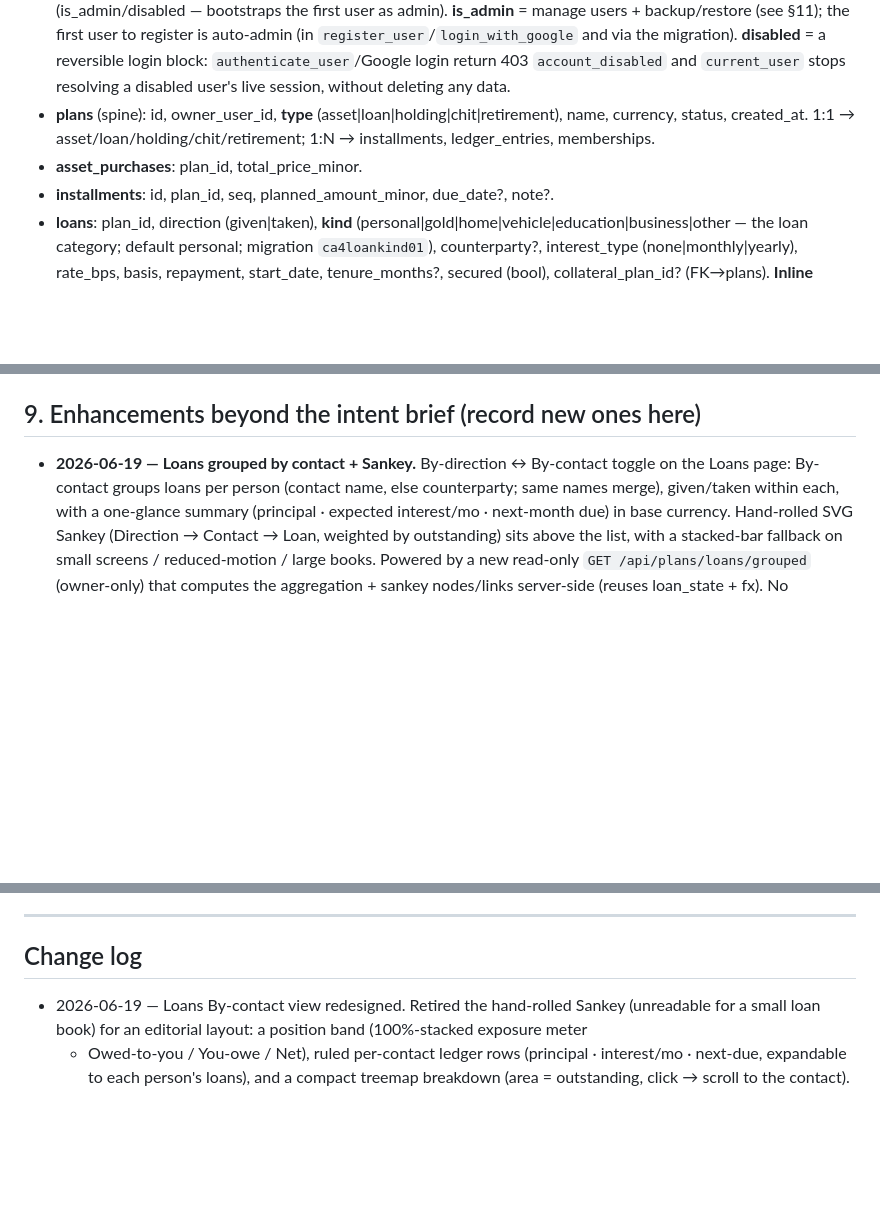
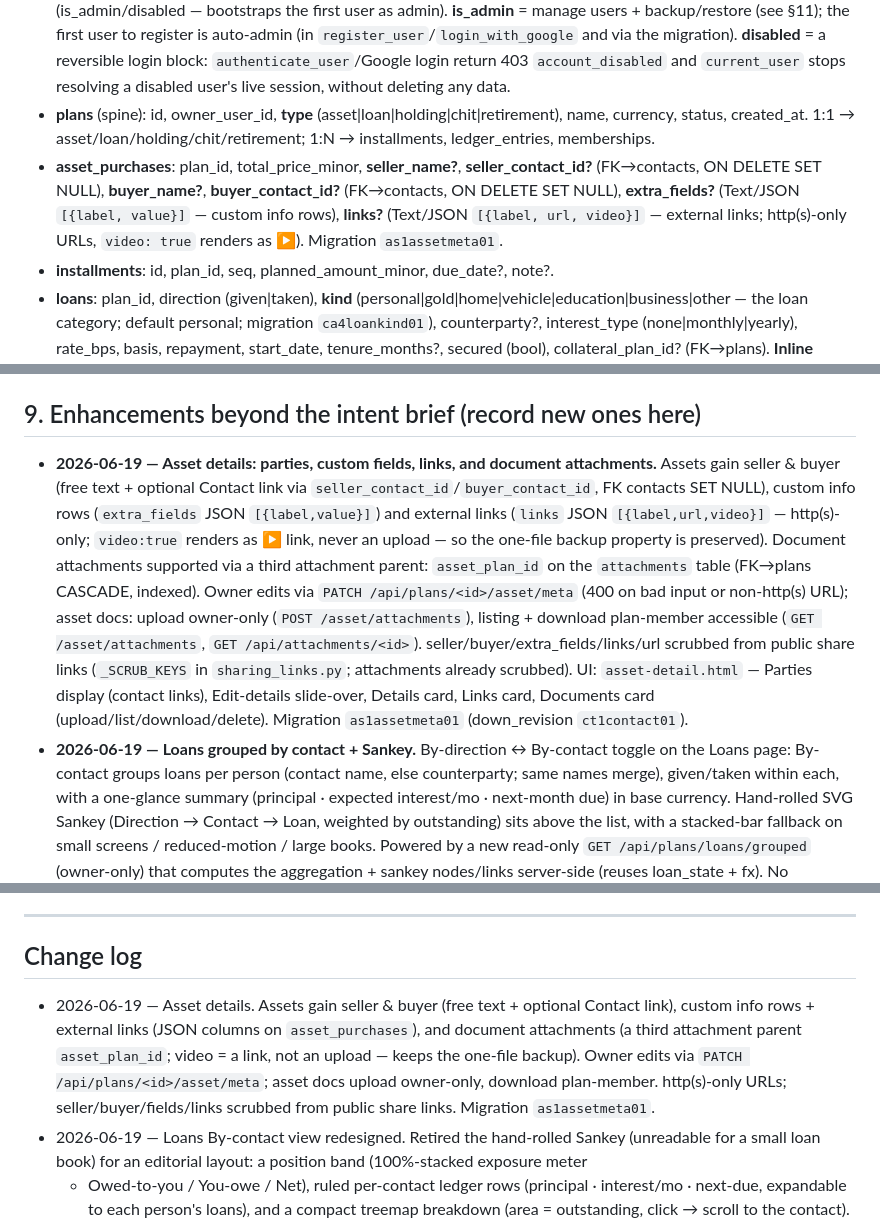
Before and after one commit to chatwithllm/khata, a Markdown page: docs/specs/khata-AS-BUILT.md, 3 parts joined by grey strips. GitHub-like rendering; blank space fills up the shorter version.

Commit message:
docs(asset): record asset details (parties/fields/links/docs) in AS-BUILT
Co-Authored-By: Claude Opus 4.8 <noreply@anthropic.com>

```diff
--- a/docs/specs/khata-AS-BUILT.md
+++ b/docs/specs/khata-AS-BUILT.md
@@ -47,7 +47,11 @@ ledger** with proof, multi-currency (INR/USD), and multi-user contribution shari
 - **plans** (spine): id, owner_user_id, **type** (asset|loan|holding|chit|retirement), name, currency,
   status, created_at. 1:1 → asset/loan/holding/chit/retirement; 1:N → installments, ledger_entries,
   memberships.
-- **asset_purchases**: plan_id, total_price_minor.
+- **asset_purchases**: plan_id, total_price_minor, **seller_name?**, **seller_contact_id?** (FK→contacts,
+  ON DELETE SET NULL), **buyer_name?**, **buyer_contact_id?** (FK→contacts, ON DELETE SET NULL),
+  **extra_fields?** (Text/JSON `[{label, value}]` — custom info rows), **links?** (Text/JSON
+  `[{label, url, video}]` — external links; http(s)-only URLs, `video: true` renders as ▶).
+  Migration `as1assetmeta01`.
 - **installments**: id, plan_id, seq, planned_amount_minor, due_date?, note?.
 - **loans**: plan_id, direction (given|taken), **kind** (personal|gold|home|vehicle|education|business|other —
   the loan category; default personal; migration `ca4loankind01`), counterparty?, interest_type
@@ -186,6 +201,19 @@ collateral when secured) · `/chit/<id>` (stats, rounds table, ledger) · `/hold
 (NPS projector) · `/settings` · `/analysis`.
 
 ## 9. Enhancements beyond the intent brief (record new ones here)
+- **2026-06-19 — Asset details: parties, custom fields, links, and document attachments.**
+  Assets gain seller & buyer (free text + optional Contact link via `seller_contact_id`/`buyer_contact_id`,
+  FK contacts SET NULL), custom info rows (`extra_fields` JSON `[{label,value}]`) and external links
+  (`links` JSON `[{label,url,video}]` — http(s)-only; `video:true` renders as ▶ link, never an upload —
+  so the one-file backup property is preserved). Document attachments supported via a third attachment
+  parent: `asset_plan_id` on the `attachments` table (FK→plans CASCADE, indexed). Owner edits via
+  `PATCH /api/plans/<id>/asset/meta` (400 on bad input or non-http(s) URL); asset docs: upload
+  owner-only (`POST /asset/attachments`), listing + download plan-member accessible (`GET
+  /asset/attachments`, `GET /api/attachments/<id>`). seller/buyer/extra_fields/links/url scrubbed from
+  public share links (`_SCRUB_KEYS` in `sharing_links.py`; attachments already scrubbed). UI:
+  `asset-detail.html` — Parties display (contact links), Edit-details slide-over, Details card, Links
+  card, Documents card (upload/list/download/delete). Migration `as1assetmeta01`
+  (down_revision `ct1contact01`).
 - **2026-06-19 — Loans grouped by contact + Sankey.** By-direction ↔ By-contact toggle on the Loans page: By-contact
   groups loans per person (contact name, else counterparty; same names merge), given/taken within each, with a
   one-glance summary (principal · expected interest/mo · next-month due) in base currency. Hand-rolled SVG Sankey
@@ -425,6 +453,12 @@ from-scratch build reads here, not the app. Verify UI changes with the headless
 ---
 
 ## Change log
+- 2026-06-19 — Asset details. Assets gain seller & buyer (free text + optional Contact link),
+  custom info rows + external links (JSON columns on `asset_purchases`), and document attachments
+  (a third attachment parent `asset_plan_id`; video = a link, not an upload — keeps the one-file
+  backup). Owner edits via `PATCH /api/plans/<id>/asset/meta`; asset docs upload owner-only,
+  download plan-member. http(s)-only URLs; seller/buyer/fields/links scrubbed from public share
+  links. Migration `as1assetmeta01`.
 - 2026-06-19 — Loans By-contact view redesigned. Retired the hand-rolled Sankey (unreadable
   for a small loan book) for an editorial layout: a position band (100%-stacked exposure meter
   + Owed-to-you / You-owe / Net), ruled per-contact ledger rows (principal · interest/mo ·
```
Also changed, not shown: other parts of docs/specs/khata-AS-BUILT.md (+13 -2 lines).
